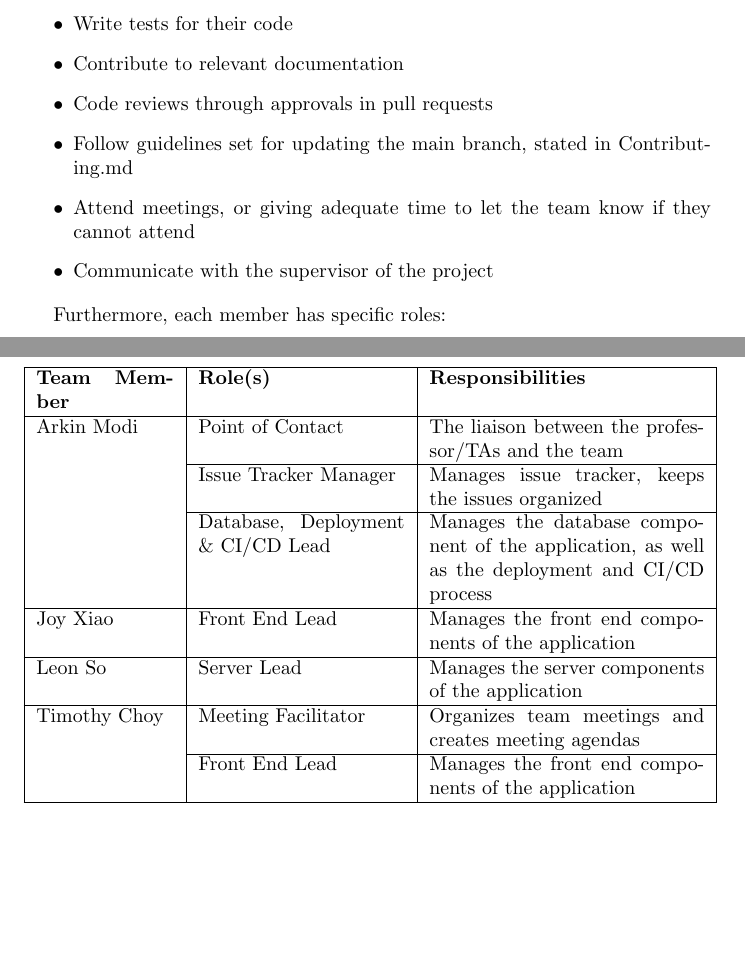
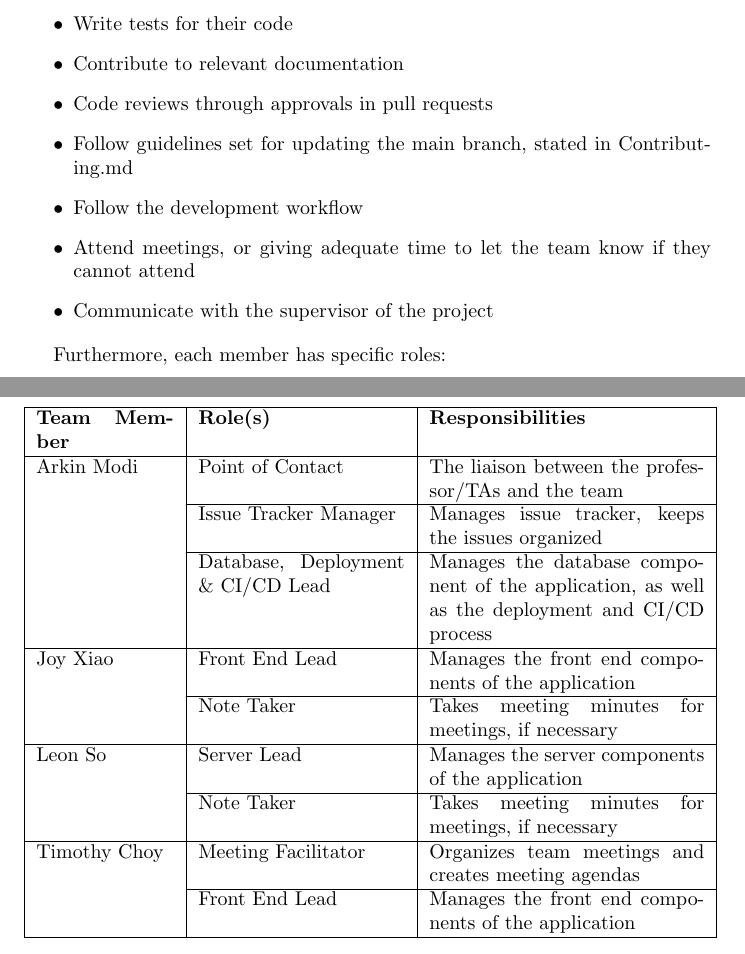
Before and after one commit to arkinmodi/project-sayyara, a LaTeX document (docs/DevelopmentPlan/DevelopmentPlan.tex): two parts of pages 2 and 3 of 5 before the commit and two parts of pages 2 and 3 of 6 after it, joined at a grey line, cut so that both start at the same text, the shorter picture padded with empty space. Compiled offline with pdfLaTeX.

Commit message:
Small updates to roles

```diff
--- a/docs/DevelopmentPlan/DevelopmentPlan.tex
+++ b/docs/DevelopmentPlan/DevelopmentPlan.tex
@@ -48,6 +48,7 @@ Every member will have the following responsibilities:
 	\item Contribute to relevant documentation
 	\item Code reviews through approvals in pull requests
 	\item Follow guidelines set for updating the main branch, stated in Contributing.md
+	\item Follow the development workflow
 	\item Attend meetings, or giving adequate time to let the team know if they cannot attend
 	\item Communicate with the supervisor of the project
 \end{itemize}
@@ -72,8 +73,12 @@ Furthermore, each member has specific roles:
 		well as the deployment and CI/CD process \\
 		\hline
 		Joy Xiao & Front End Lead & Manages the front end components of the application \\
+		\cline{2-3}
+		& Note Taker & Takes meeting minutes for meetings, if necessary \\
 		\hline
 		Leon So & Server Lead & Manages the server components of the application \\
+		\cline{2-3}
+		& Note Taker & Takes meeting minutes for meetings, if necessary \\
 		\hline
 		Timothy Choy & Meeting Facilitator & Organizes team meetings and creates meeting agendas \\
 		\cline{2-3}
```
